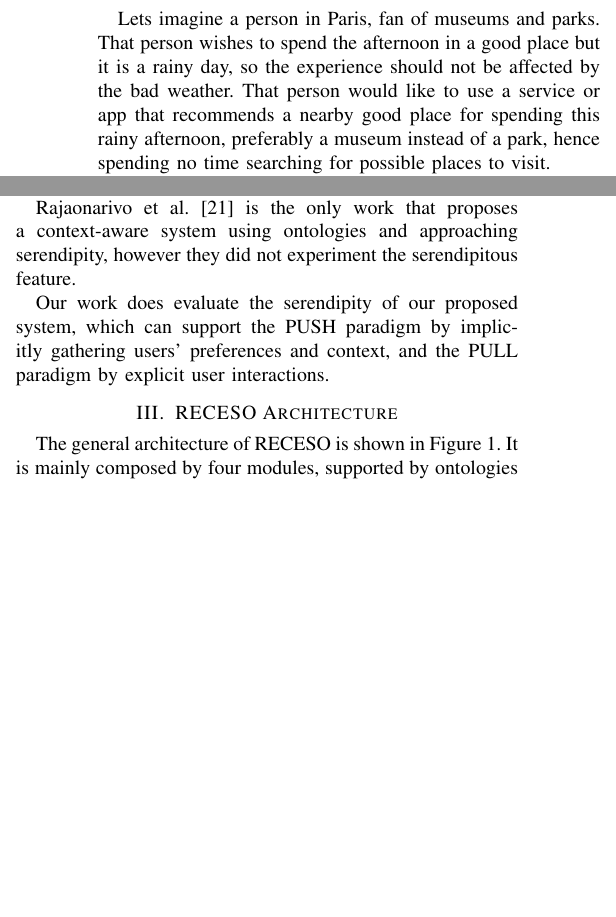
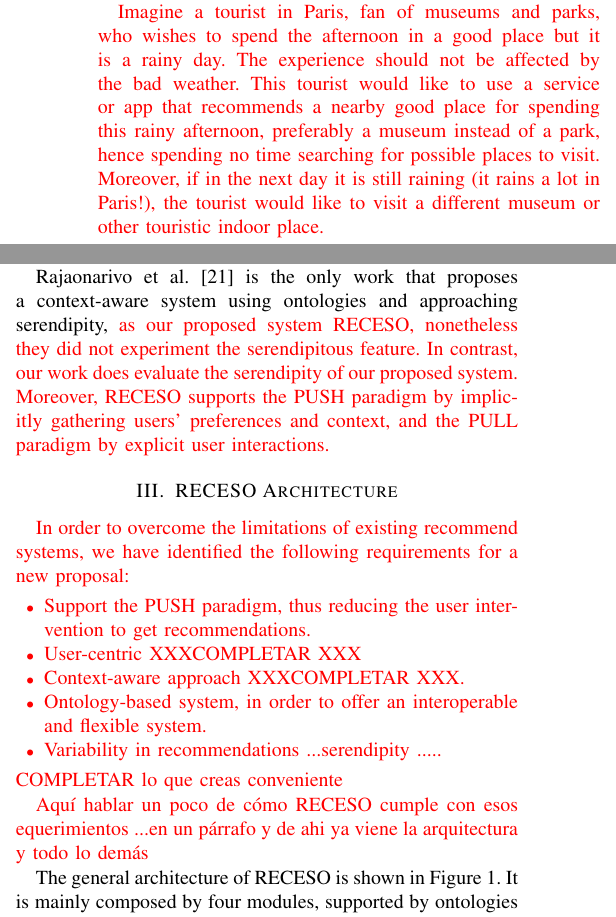
Before and after one commit to gustavoaca1997/PASEO-Paper, a LaTeX paper (main.tex, which reads Introduction.tex, Proposal.tex, Related.tex): two parts of the columns of pages 1 and 3 of 12 before the commit and two parts of the columns of pages 2 and 3 of 12 after it, joined at a grey line, cut so that both start at the same text, the shorter picture padded with empty space. Compiled offline with pdfLaTeX.

Commit message:
Updates from Overleaf

```diff
--- a/Introduction.tex
+++ b/Introduction.tex
@@ -3,6 +3,6 @@
 
 %\textcolor{red}{XXX Pondré en rojo XXXXMis comentariosXXXXXXXX y los párrafos que redacte/cambie. Así los ubicas más fácilmente}
 
-Lets imagine a person in Paris, fan of museums and parks. That person wishes to spend the afternoon in a good place but it is a rainy day, so the experience should not be affected by the bad weather. That person would like to use a service or app that recommends a nearby good place for spending this rainy afternoon, preferably a museum instead of a park, hence spending no time searching for possible places to visit.
+%Lets imagine a person in Paris, fan of museums and parks. That person wishes to spend the afternoon in a good place but it is a rainy day, so the experience should not be affected by the bad weather. That person would like to use a service or app that recommends a nearby good place for spending this rainy afternoon, preferably a museum instead of a park, hence spending no time searching for possible places to visit.
 
 Tourism is one of the most promising areas for diverse applications and is becoming an extremely
@@ -33,4 +33,6 @@
 %\cite{rajaonarivo2019rec} \cite{bahramian_abbaspour_claramunt_2017},
 %being DATAtourisme\footnote{http://info.datatourisme.gouv.fr/ontology/core/2.0/} a good example.
 
+\textcolor{red}{Imagine a tourist in Paris, fan of museums and parks, who wishes to spend the afternoon in a good place but it is a rainy day. The experience should not be affected by the bad weather. This  tourist would like to use a service or app that recommends a nearby good place for spending this rainy afternoon, preferably a museum instead of a park, hence spending no time searching for possible places to visit. Moreover, if in the next day it is still raining (it rains a lot in Paris!),  the tourist would like to visit a different museum or other touristic indoor place.}
+
 In this context, in this work we propose RECESO, a {\bf Rec}ommender system for {\bf E}-tourism with {\bf S}erendipity and {\bf O}ntology-based. RECESO is
--- a/Proposal.tex
+++ b/Proposal.tex
@@ -1,5 +1,18 @@
 \section{RECESO Architecture}
 \label{sec:proposal}
+
+\textcolor{red}{In order to overcome the limitations of existing recommend systems, we have identified the following requirements for a new proposal:
+\begin{itemize}
+    \item Support the PUSH paradigm, thus reducing the user intervention to get recommendations.
+    \item User-centric XXXCOMPLETAR XXX
+    \item Context-aware approach XXXCOMPLETAR XXX.
+    \item Ontology-based system, in order to offer an interoperable and flexible  system.
+    \item Variability in recommendations ...serendipity .....
+\end{itemize}
+COMPLETAR lo que creas conveniente
+}
+
+\textcolor{red}{Aquí hablar un poco de cómo RECESO cumple con esos equerimientos ...en un párrafo y de ahi ya viene la arquitectura y todo lo demás}
 
 The general architecture of RECESO is shown in Figure \ref{fig:arquitecture}. It is mainly composed by four modules, supported by ontologies that model the knowledge related to users' preferences, context factors, and POI:
 %In this section we describe the architecture and functioning of our proposed User-Driven and Context-aware Hybrid Recommender System. Figure \ref{fig:arquitecture} shows its components:
--- a/Related.tex
+++ b/Related.tex
@@ -95,9 +95,9 @@
 
 Table \ref{table:related-work} shows a comparative evaluation  of the referenced works, in terms of \textbf{category} of the system (model-based, hybrid, etc.), type of \textbf{user's information} gathered, \textbf{context} factors considered, \textbf{ontology} used, and how they handle \textbf{serendipity}.
 
-Rajaonarivo et al. \cite{rajaonarivo2019rec} is the only work that proposes a context-aware system using ontologies and approaching serendipity, however they did not experiment the serendipitous feature.
+Rajaonarivo et al. \cite{rajaonarivo2019rec} is the only work that proposes a context-aware system using ontologies and approaching serendipity, \textcolor{red}{as our proposed system RECESO, nonetheless they did not experiment the serendipitous feature. In contrast, our work does evaluate the serendipity of our proposed system. Moreover, RECESO supports the PUSH paradigm by implicitly gathering users' preferences and context, and the PULL paradigm by explicit user interactions.}
 
-Our work does evaluate the serendipity of our proposed system, which can support the PUSH paradigm by implicitly gathering users' preferences and context, and the PULL paradigm by explicit user interactions.
+%Our work does evaluate the serendipity of our proposed system, which can support the PUSH paradigm by implicitly gathering users' preferences and context, and the PULL paradigm by explicit user interactions.
 
 \begin{table*}[h!]
     \centering
```
Also changed, not shown: Introduction.tex (4 more changed lines).
